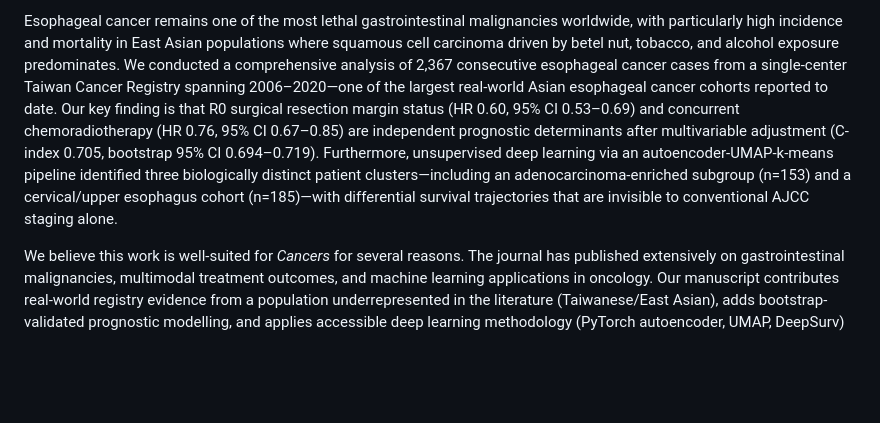
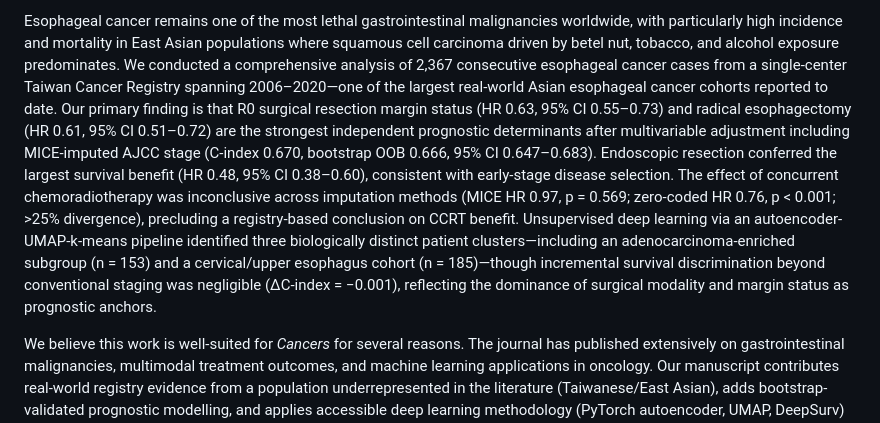
Before and after one commit to jnynlin/taiwan-cancer-registry, a Markdown page: C15_esophageal/results/cover_letter_Cancers.md, the part around the change. Rendered like a GitHub page; blank space fills up the shorter version.

Commit message:
Fix cover letter: correct HRs and CCRT framing to match primary analysis
- R0 margin: 0.60→0.63 (95% CI 0.55-0.73)
- CCRT: removed as 'determinant'; correctly framed as inconclusive
  (MICE HR 0.97 NS vs zero-coded HR 0.76; >25% divergence)
- C-index: 0.705→0.670 (apparent); add OOB 0.666 (0.647-0.683)
- DL clusters: added ΔC=-0.001 caveat (no incremental OS value)

Co-Authored-By: Claude Sonnet 4.6 <noreply@anthropic.com>

```diff
--- a/C15_esophageal/results/cover_letter_Cancers.md
+++ b/C15_esophageal/results/cover_letter_Cancers.md
@@ -24,14 +24,19 @@ with particularly high incidence and mortality in East Asian populations where s
 carcinoma driven by betel nut, tobacco, and alcohol exposure predominates. We conducted a
 comprehensive analysis of 2,367 consecutive esophageal cancer cases from a single-center
 Taiwan Cancer Registry spanning 2006–2020—one of the largest real-world Asian esophageal
-cancer cohorts reported to date. Our key finding is that R0 surgical resection margin
-status (HR 0.60, 95% CI 0.53–0.69) and concurrent chemoradiotherapy (HR 0.76, 95% CI
-0.67–0.85) are independent prognostic determinants after multivariable adjustment
-(C-index 0.705, bootstrap 95% CI 0.694–0.719). Furthermore, unsupervised deep learning
-via an autoencoder-UMAP-k-means pipeline identified three biologically distinct patient
-clusters—including an adenocarcinoma-enriched subgroup (n=153) and a cervical/upper
-esophagus cohort (n=185)—with differential survival trajectories that are invisible to
-conventional AJCC staging alone.
+cancer cohorts reported to date. Our primary finding is that R0 surgical resection margin status (HR 0.63,
+95% CI 0.55–0.73) and radical esophagectomy (HR 0.61, 95% CI 0.51–0.72) are the
+strongest independent prognostic determinants after multivariable adjustment including
+MICE-imputed AJCC stage (C-index 0.670, bootstrap OOB 0.666, 95% CI 0.647–0.683).
+Endoscopic resection conferred the largest survival benefit (HR 0.48, 95% CI 0.38–0.60),
+consistent with early-stage disease selection. The effect of concurrent chemoradiotherapy
+was inconclusive across imputation methods (MICE HR 0.97, p = 0.569; zero-coded HR 0.76,
+p < 0.001; >25% divergence), precluding a registry-based conclusion on CCRT benefit.
+Unsupervised deep learning via an autoencoder-UMAP-k-means pipeline identified three
+biologically distinct patient clusters—including an adenocarcinoma-enriched subgroup
+(n = 153) and a cervical/upper esophagus cohort (n = 185)—though incremental survival
+discrimination beyond conventional staging was negligible (ΔC-index = −0.001), reflecting
+the dominance of surgical modality and margin status as prognostic anchors.
 
 We believe this work is well-suited for *Cancers* for several reasons. The journal has
 published extensively on gastrointestinal malignancies, multimodal treatment outcomes, and
```
